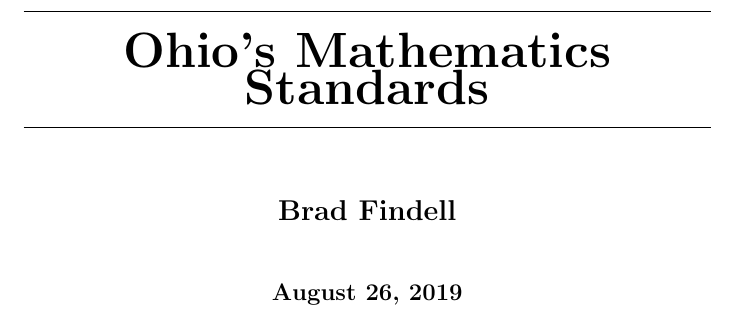
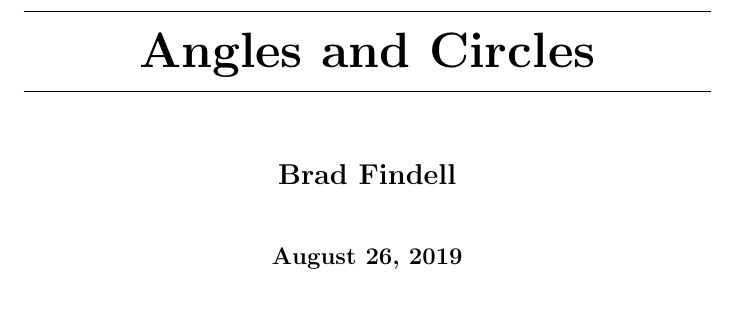
Before and after one commit to bfindell/ximeraOhStandards, a LaTeX document (circles.tex): part of page 1 of 5, cut at the place of the change. Compiled offline with pdfLaTeX.

Commit message:
Improved titles and abstracts.

```diff
--- a/circles.tex
+++ b/circles.tex
@@ -9,11 +9,11 @@
 %\logo{logos/calculus1Logo/logo.png}
 
 
-\title{Ohio's Mathematics Standards}
+\title{Angles and Circles}
 \author{Brad Findell}
 \begin{document}
 \begin{abstract}
-Circles, etc.
+Inscribed and central angles in circles.
 \end{abstract}
 \maketitle
 
```
Also changed, not shown: AAcourse.tex (+1 -1 lines), circles.pdf, proofs.pdf, proofs/inscribedAngle.pdf, proofs/introduction.pdf, proofs/isosceles.pdf, proofs/midsegment.pdf, proofs/parallelLines.pdf, proofs/quadSymmetry.pdf, proofs/quads.pdf, proofs/similarRight.pdf, proofs/verticalAngles.pdf.
